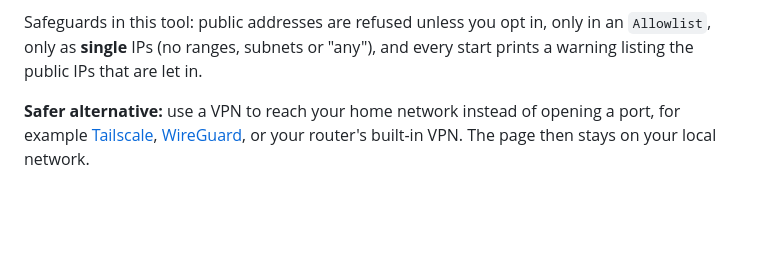
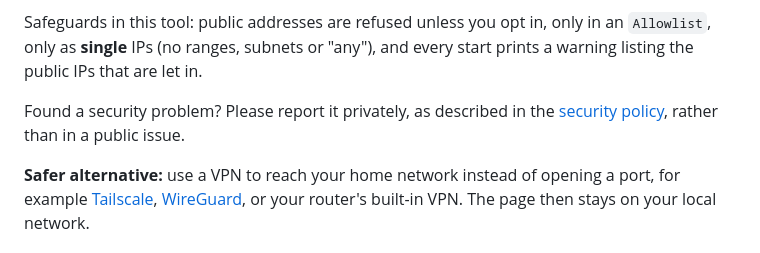
Before and after one commit to nscarritt/SRRVRR, a Markdown page: README.md, the part around the change. Drawn GitHub-style; blank space fills up the shorter version.

```diff
--- a/README.md
+++ b/README.md
@@ -168,6 +168,9 @@ Safeguards in this tool: public addresses are refused unless you opt in, only in
 `Allowlist`, only as **single** IPs (no ranges, subnets or "any"), and every start prints a
 warning listing the public IPs that are let in.
 
+Found a security problem? Please report it privately, as described in the
+[security policy](SECURITY.md), rather than in a public issue.
+
 **Safer alternative:** use a VPN to reach your home network instead of opening a port, for
 example [Tailscale](https://tailscale.com), [WireGuard](https://www.wireguard.com), or your
 router's built-in VPN. The page then stays on your local network.
```
Also changed, not shown: CHANGELOG.md (+3 -0 lines), SECURITY.md (added, +40 -0 lines).
